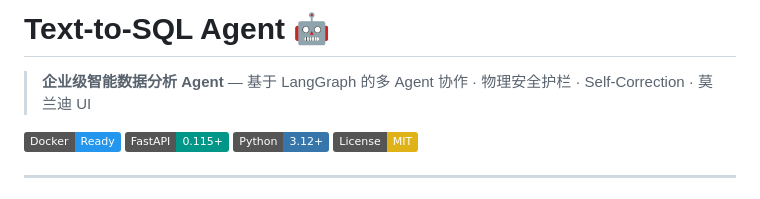
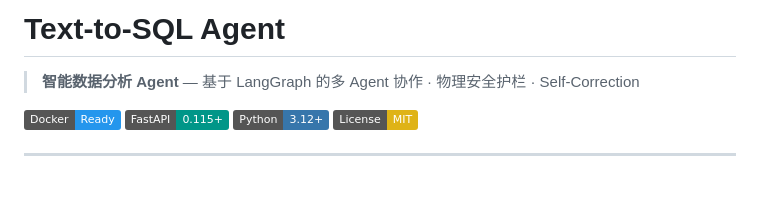
Before and after one commit to lch-111/text2sql-agent, a Markdown page: README.md, the part around the change. Rendered like a GitHub page; badges without logos.

```diff
--- a/README.md
+++ b/README.md
@@ -1,6 +1,6 @@
-# Text-to-SQL Agent 🤖
+# Text-to-SQL Agent
 
-> **企业级智能数据分析 Agent** — 基于 LangGraph 的多 Agent 协作 · 物理安全护栏 · Self-Correction · 莫兰迪 UI
+> **智能数据分析 Agent** — 基于 LangGraph 的多 Agent 协作 · 物理安全护栏 · Self-Correction
 
 [![Docker](https://img.shields.io/badge/Docker-Ready-2496ed?logo=docker)](https://docker.com)
 [![FastAPI](https://img.shields.io/badge/FastAPI-0.115+-009688?logo=fastapi)](https://fastapi.tiangolo.com)
```
